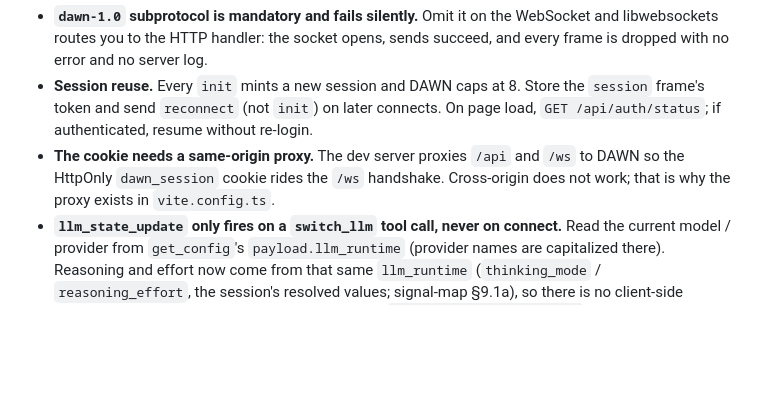
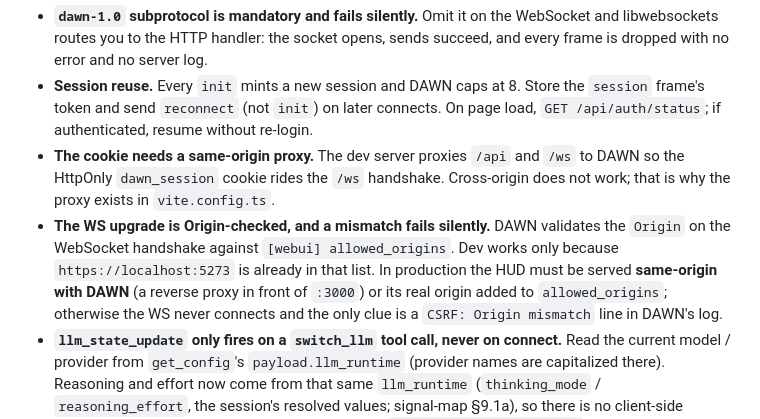
Before and after one commit to The-OASIS-Project/aurora, a Markdown page: CLAUDE.md, the part around the change. Rendered like a GitHub page; blank space fills up the shorter version.

```diff
--- a/CLAUDE.md
+++ b/CLAUDE.md
@@ -80,6 +80,12 @@ depth. The CSS-3D renderer is the only pixel code; Three.js lives only in the an
 - **The cookie needs a same-origin proxy.** The dev server proxies `/api` and `/ws` to
   DAWN so the HttpOnly `dawn_session` cookie rides the `/ws` handshake. Cross-origin
   does not work; that is why the proxy exists in `vite.config.ts`.
+- **The WS upgrade is Origin-checked, and a mismatch fails silently.** DAWN validates the
+  `Origin` on the WebSocket handshake against `[webui] allowed_origins`. Dev works only
+  because `https://localhost:5273` is already in that list. In production the HUD must be
+  served **same-origin with DAWN** (a reverse proxy in front of `:3000`) or its real
+  origin added to `allowed_origins`; otherwise the WS never connects and the only clue is
+  a `CSRF: Origin mismatch` line in DAWN's log.
 - **`llm_state_update` only fires on a `switch_llm` tool call, never on connect.** Read
   the current model / provider from `get_config`'s `payload.llm_runtime` (provider names
   are capitalized there). Reasoning and effort now come from that same `llm_runtime`
```
Also changed, not shown: docs/DAWN_UI_SIGNAL_MAP.md (+7 -4 lines).
